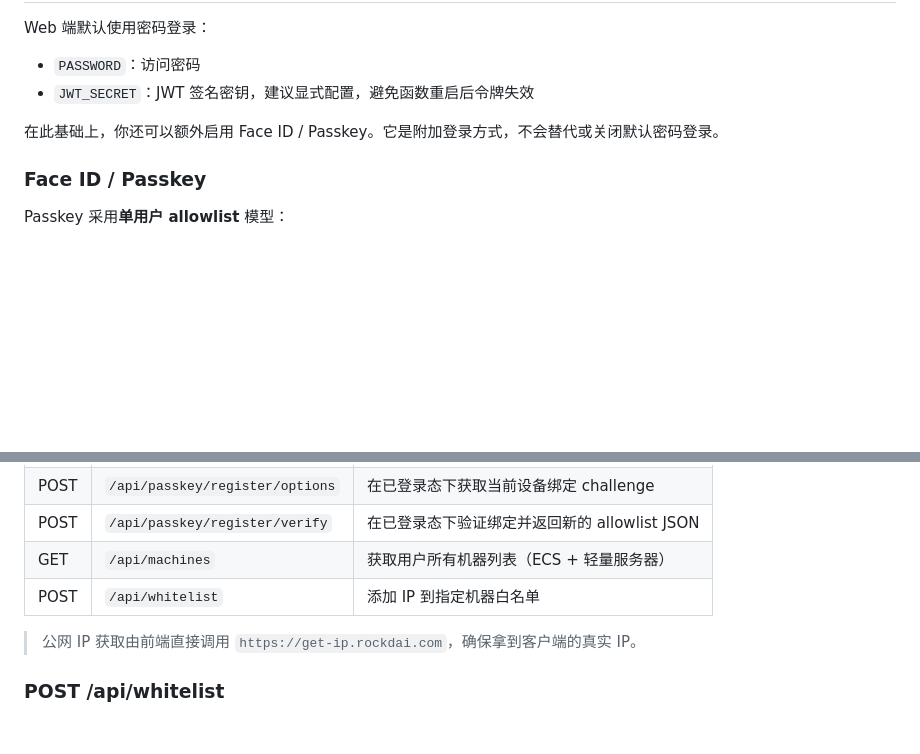
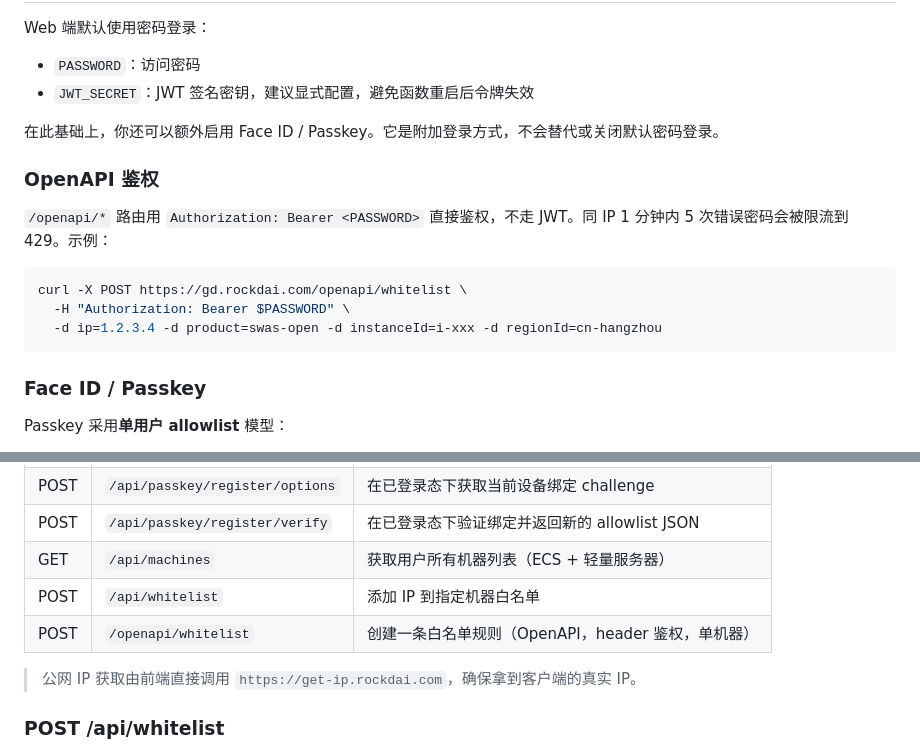
Before and after one commit to rockdai/gd, a Markdown page: README.md, 2 parts joined by grey strips. Rendered like a GitHub page; blank space fills up the shorter version.

Commit message:
docs: document /openapi/whitelist endpoint and bearer auth
Co-Authored-By: Claude Opus 4.7 <noreply@anthropic.com>

````diff
--- a/README.md
+++ b/README.md
@@ -108,6 +108,16 @@ Web 端默认使用密码登录：
 
 在此基础上，你还可以额外启用 Face ID / Passkey。它是附加登录方式，不会替代或关闭默认密码登录。
 
+### OpenAPI 鉴权
+
+`/openapi/*` 路由用 `Authorization: Bearer <PASSWORD>` 直接鉴权，不走 JWT。同 IP 1 分钟内 5 次错误密码会被限流到 429。示例：
+
+```bash
+curl -X POST https://gd.rockdai.com/openapi/whitelist \
+  -H "Authorization: Bearer $PASSWORD" \
+  -d ip=1.2.3.4 -d product=swas-open -d instanceId=i-xxx -d regionId=cn-hangzhou
+```
+
 ### Face ID / Passkey
 
 Passkey 采用**单用户 allowlist** 模型：
@@ -185,6 +195,7 @@ PASSKEY_CREDENTIALS_JSON='[]'
 | POST | `/api/passkey/register/verify` | 在已登录态下验证绑定并返回新的 allowlist JSON |
 | GET | `/api/machines` | 获取用户所有机器列表（ECS + 轻量服务器） |
 | POST | `/api/whitelist` | 添加 IP 到指定机器白名单 |
+| POST | `/openapi/whitelist` | 创建一条白名单规则（OpenAPI，header 鉴权，单机器） |
 
 > 公网 IP 获取由前端直接调用 `https://get-ip.rockdai.com`，确保拿到客户端的真实 IP。
 
````
